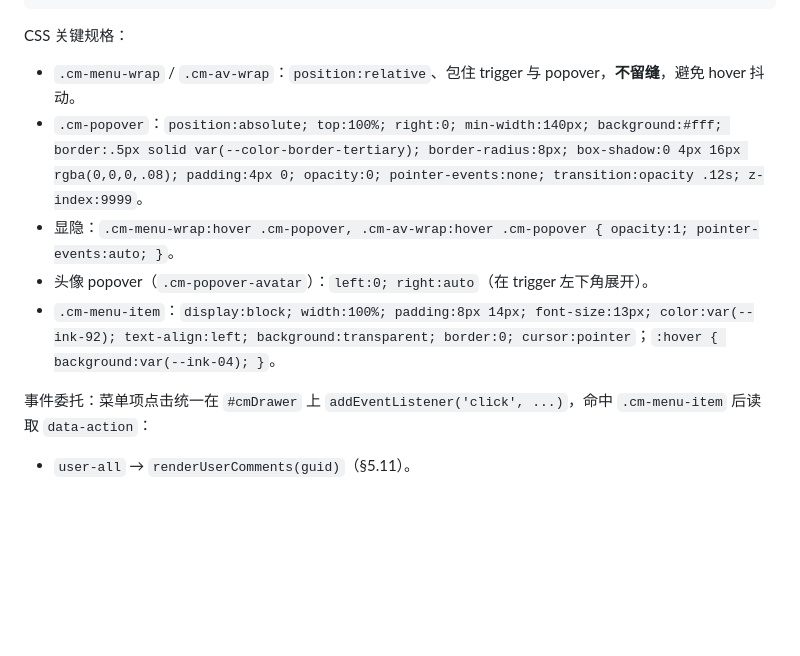
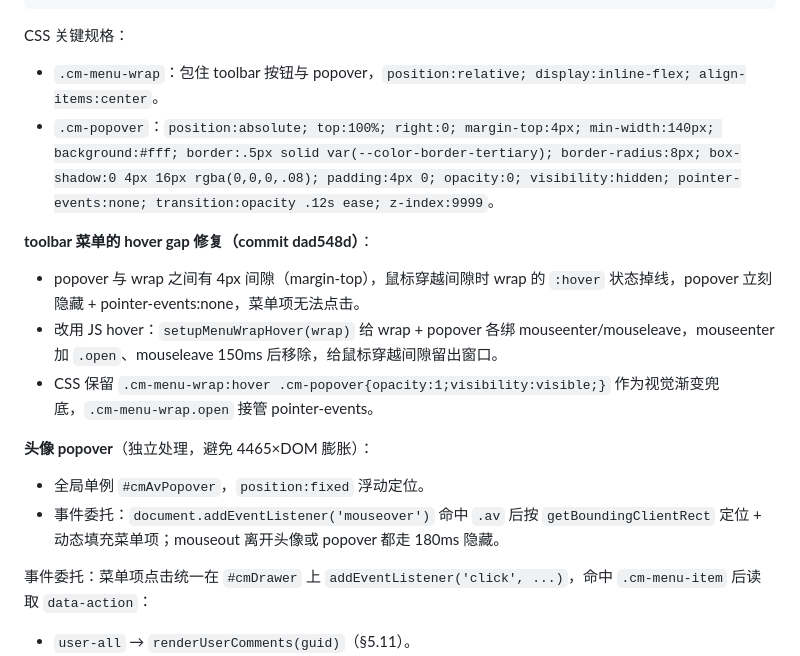
Before and after one commit to moomin121/chapter-comments, a Markdown page: doc/技术方案.md, the part around the change. Drawn GitHub-style; blank space fills up the shorter version.

Commit message:
docs: 读者视图规格与 hover 修复说明（prd/技术方案）

```diff
--- a/doc/技术方案.md
+++ b/doc/技术方案.md
@@ -321,11 +321,19 @@ CSS 关键规格：`position:fixed`、263×227、`background:#FFF6BA`、`border:
 
 CSS 关键规格：
 
-- `.cm-menu-wrap` / `.cm-av-wrap`：`position:relative`、包住 trigger 与 popover，**不留缝**，避免 hover 抖动。
-- `.cm-popover`：`position:absolute; top:100%; right:0; min-width:140px; background:#fff; border:.5px solid var(--color-border-tertiary); border-radius:8px; box-shadow:0 4px 16px rgba(0,0,0,.08); padding:4px 0; opacity:0; pointer-events:none; transition:opacity .12s; z-index:9999`。
-- 显隐：`.cm-menu-wrap:hover .cm-popover, .cm-av-wrap:hover .cm-popover { opacity:1; pointer-events:auto; }`。
-- 头像 popover（`.cm-popover-avatar`）：`left:0; right:auto`（在 trigger 左下角展开）。
-- `.cm-menu-item`：`display:block; width:100%; padding:8px 14px; font-size:13px; color:var(--ink-92); text-align:left; background:transparent; border:0; cursor:pointer`；`:hover { background:var(--ink-04); }`。
+- `.cm-menu-wrap`：包住 toolbar 按钮与 popover，`position:relative; display:inline-flex; align-items:center`。
+- `.cm-popover`：`position:absolute; top:100%; right:0; margin-top:4px; min-width:140px; background:#fff; border:.5px solid var(--color-border-tertiary); border-radius:8px; box-shadow:0 4px 16px rgba(0,0,0,.08); padding:4px 0; opacity:0; visibility:hidden; pointer-events:none; transition:opacity .12s ease; z-index:9999`。
+
+**toolbar 菜单的 hover gap 修复（commit dad548d）**：
+
+- popover 与 wrap 之间有 4px 间隙（margin-top），鼠标穿越间隙时 wrap 的 `:hover` 状态掉线，popover 立刻隐藏 + pointer-events:none，菜单项无法点击。
+- 改用 JS hover：`setupMenuWrapHover(wrap)` 给 wrap + popover 各绑 mouseenter/mouseleave，mouseenter 加 `.open`、mouseleave 150ms 后移除，给鼠标穿越间隙留出窗口。
+- CSS 保留 `.cm-menu-wrap:hover .cm-popover{opacity:1;visibility:visible;}` 作为视觉渐变兜底，`.cm-menu-wrap.open` 接管 pointer-events。
+
+**头像 popover**（独立处理，避免 4465×DOM 膨胀）：
+
+- 全局单例 `#cmAvPopover`，`position:fixed` 浮动定位。
+- 事件委托：`document.addEventListener('mouseover')` 命中 `.av` 后按 `getBoundingClientRect` 定位 + 动态填充菜单项；mouseout 离开头像或 popover 都走 180ms 隐藏。
 
 事件委托：菜单项点击统一在 `#cmDrawer` 上 `addEventListener('click', ...)`，命中 `.cm-menu-item` 后读取 `data-action`：
 
```
Also changed, not shown: prd.md (+7 -4 lines).
